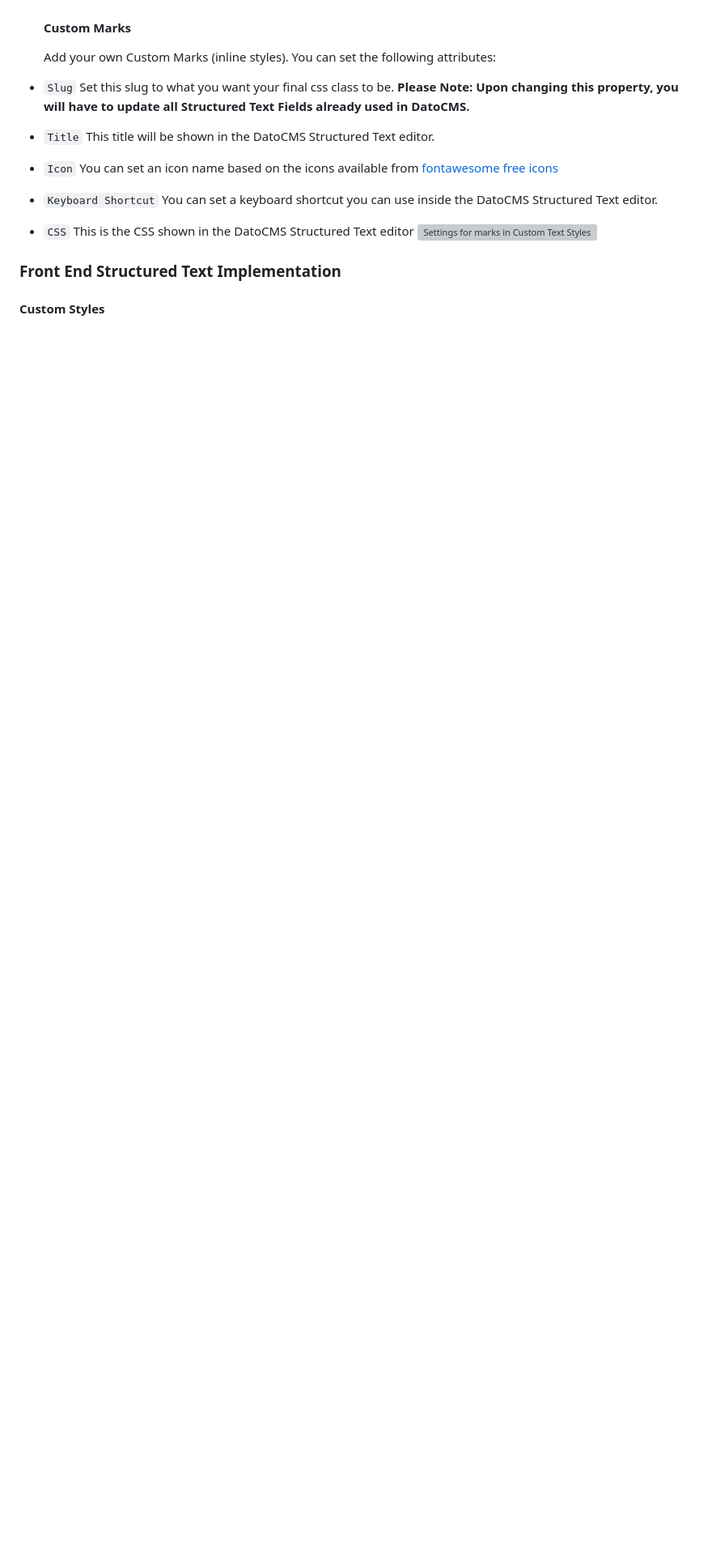
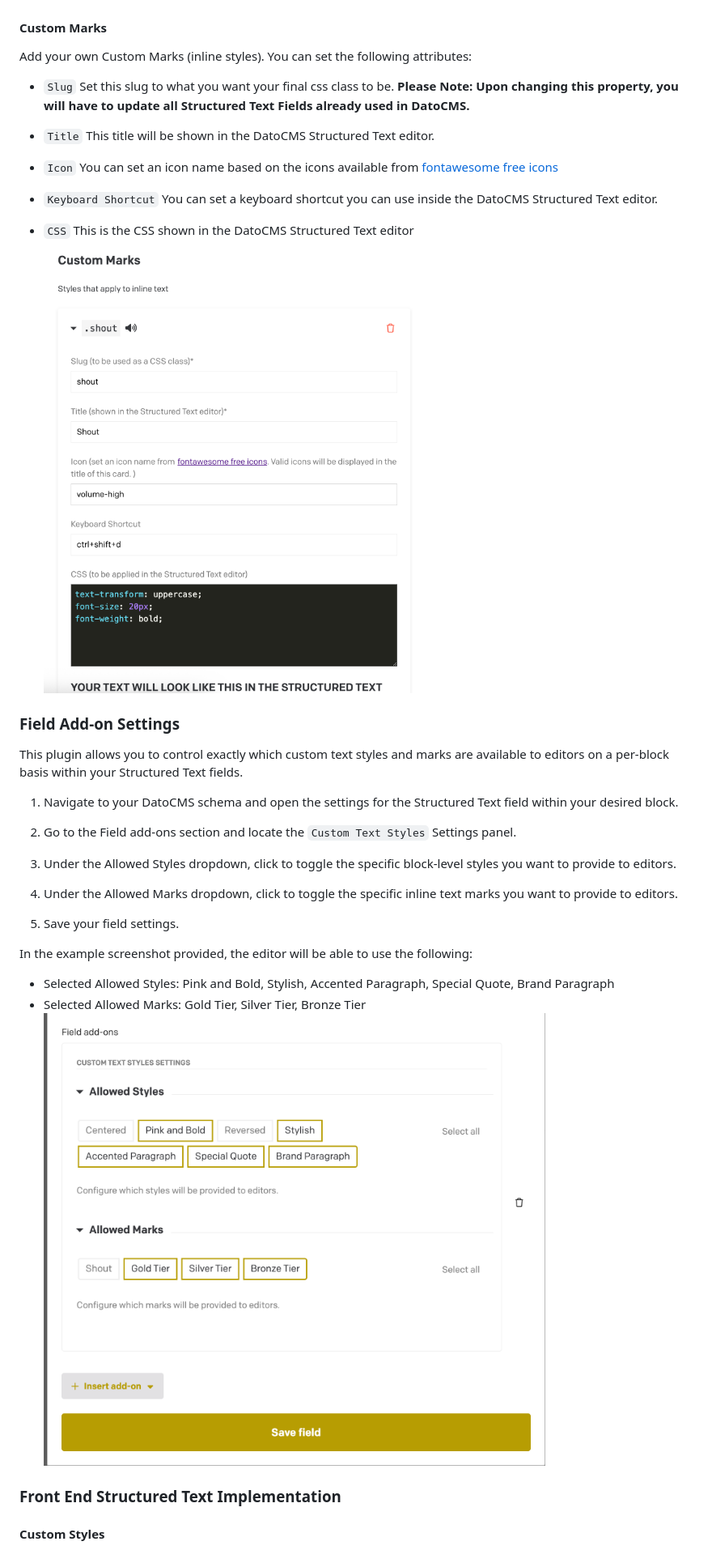
Before and after one commit to voorhoede/datocms-plugin-custom-text-styles, a Markdown page: README.md, the part around the change. Shown at 81% size. Drawn GitHub-style; pictures changed too: docs/field-add-ons-settings.png (added); blank space fills up the shorter version; grey boxes are pictures that could not be loaded.

```diff
--- a/README.md
+++ b/README.md
@@ -31,7 +31,7 @@ Add your own Custom Styles. You can set the following attributes:
   This is the CSS shown in the DatoCMS Structured Text editor
   ![Settings for Styles in Custom Text Styles plugin](./docs/settings-styles.png)
 
-  #### Custom Marks
+#### Custom Marks
 
   Add your own Custom Marks (inline styles). You can set the following attributes:
 
@@ -50,7 +50,26 @@ Add your own Custom Styles. You can set the following attributes:
 
 - `CSS`
   This is the CSS shown in the DatoCMS Structured Text editor
-  ![Settings for marks in Custom Text Styles plugin](./docs/settings-marks.png.png)
+  ![Settings for marks in Custom Text Styles plugin](./docs/settings-marks.png)
+
+### Field Add-on Settings
+
+  This plugin allows you to control exactly which custom text styles and marks are available to editors on a per-block basis within your Structured Text fields.
+
+1. Navigate to your DatoCMS schema and open the settings for the Structured Text field within your desired block.
+
+2. Go to the Field add-ons section and locate the `Custom Text Styles` Settings panel.
+
+3. Under the Allowed Styles dropdown, click to toggle the specific block-level styles you want to provide to editors.
+
+4. Under the Allowed Marks dropdown, click to toggle the specific inline text marks you want to provide to editors.
+
+5. Save your field settings.
+
+In the example screenshot provided, the editor will be able to use the following:
+- Selected Allowed Styles: Pink and Bold, Stylish, Accented Paragraph, Special Quote, Brand Paragraph
+- Selected Allowed Marks: Gold Tier, Silver Tier, Bronze Tier
+![Field Add on Settings](./docs/field-add-ons-settings.png)
 
 ### Front End Structured Text Implementation
 
```
Also changed, not shown: changelog.md (+13 -0 lines), 3 other files.
